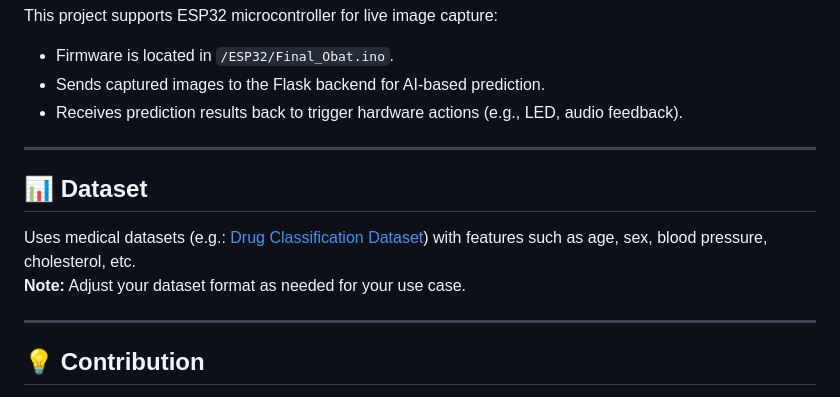
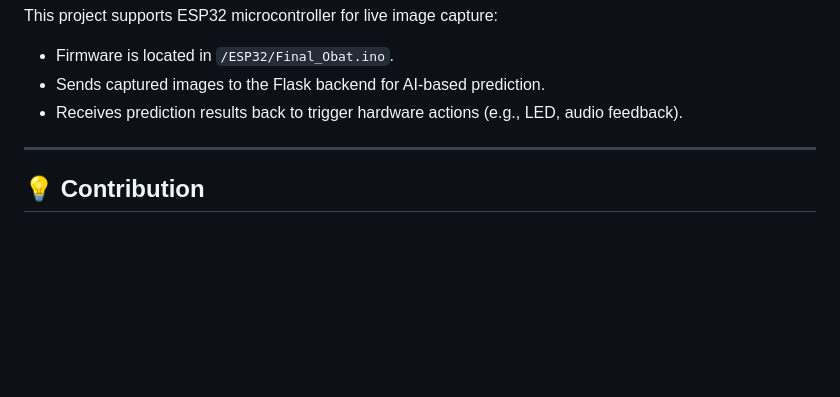
Before and after one commit to rafdi03/Check_drug_predic, a Markdown page: README.md, the part around the change. Rendered like a GitHub page; blank space fills up the shorter version.

```diff
--- a/README.md
+++ b/README.md
@@ -111,13 +111,6 @@ This project supports ESP32 microcontroller for live image capture:
 
 ---
 
-## 📊 Dataset
-
-Uses medical datasets (e.g.: [Drug Classification Dataset](https://www.kaggle.com/datasets/gauravduttakiit/drug-classification)) with features such as age, sex, blood pressure, cholesterol, etc.
-**Note:** Adjust your dataset format as needed for your use case.
-
----
-
 ## 💡 Contribution
 
 Contributions are very welcome!
```
